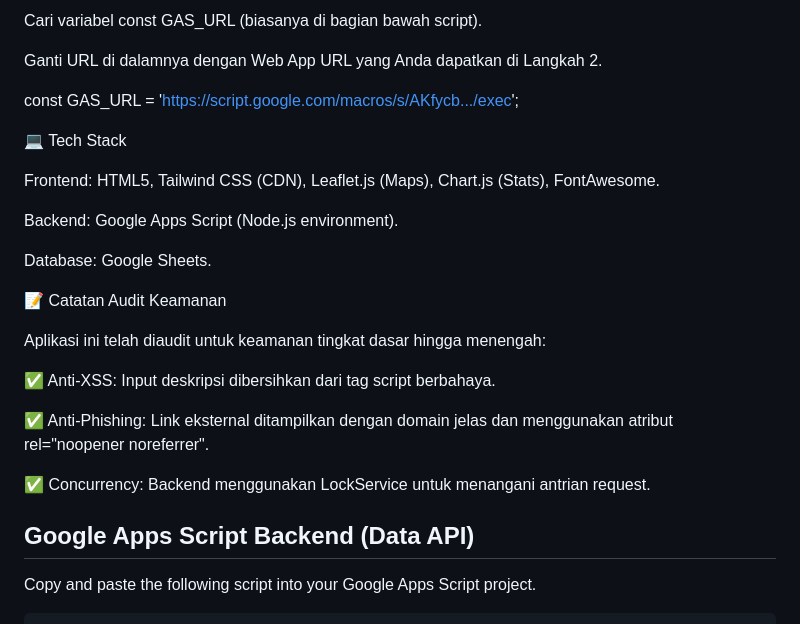
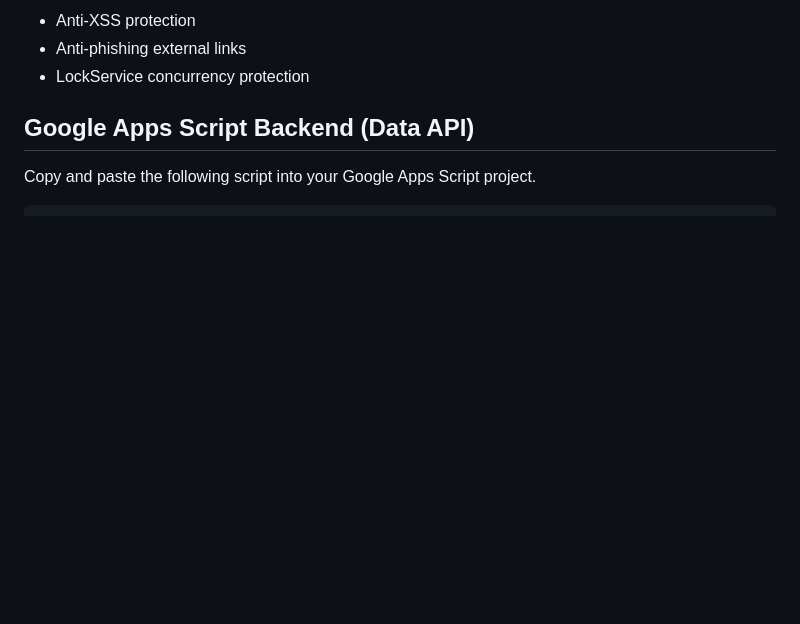
Before and after one commit to AnggaConni/citizenship-data, a Markdown page: README.md, the part around one of its changes. Rendered like a GitHub page; blank space fills up the shorter version.

```diff
--- a/README.md
+++ b/README.md
@@ -81,27 +71,6 @@ Buka file index.html.
-Cari variabel const GAS_URL (biasanya di bagian bawah script).
-
-Ganti URL di dalamnya dengan Web App URL yang Anda dapatkan di Langkah 2.
-
-const GAS_URL = '[https://script.google.com/macros/s/AKfycb.../exec](https://script.google.com/macros/s/AKfycb.../exec)';
-
-
-💻 Tech Stack
-
-Frontend: HTML5, Tailwind CSS (CDN), Leaflet.js (Maps), Chart.js (Stats), FontAwesome.
-
-Backend: Google Apps Script (Node.js environment).
-
-Database: Google Sheets.
-
-📝 Catatan Audit Keamanan
-
-Aplikasi ini telah diaudit untuk keamanan tingkat dasar hingga menengah:
-
-✅ Anti-XSS: Input deskripsi dibersihkan dari tag script berbahaya.
-
-✅ Anti-Phishing: Link eksternal ditampilkan dengan domain jelas dan menggunakan atribut rel="noopener noreferrer".
-
-✅ Concurrency: Backend menggunakan LockService untuk menangani antrian request.
+- Anti-XSS protection
+- Anti-phishing external links
+- LockService concurrency protection
 
 
 ## Google Apps Script Backend (Data API)
```
Also changed, not shown: other parts of README.md (+43 -53 lines).
